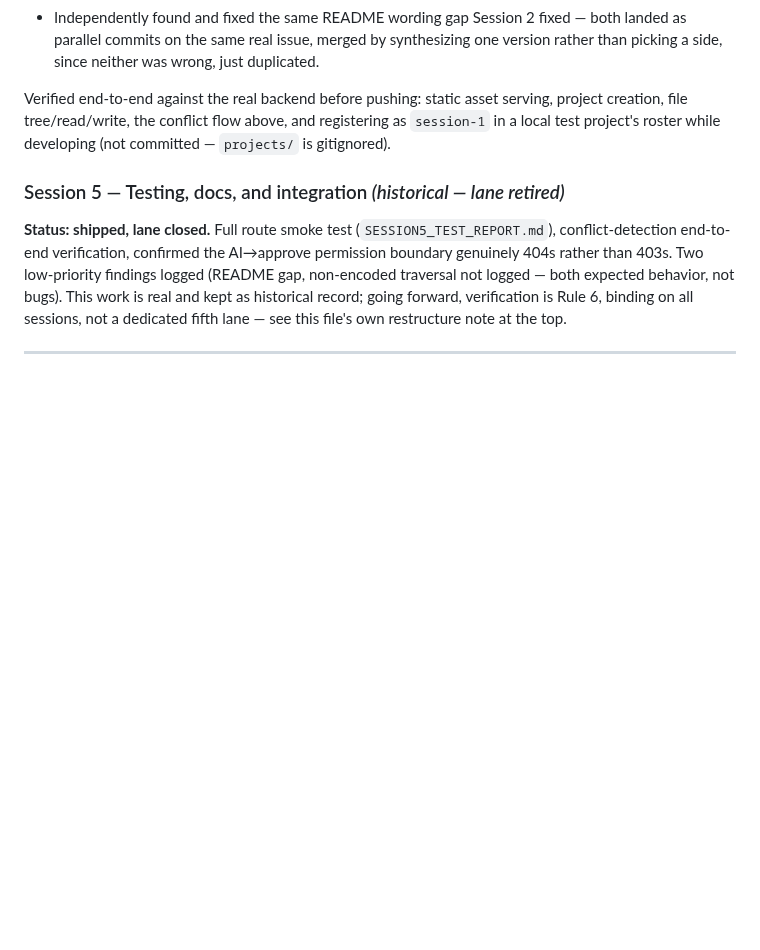
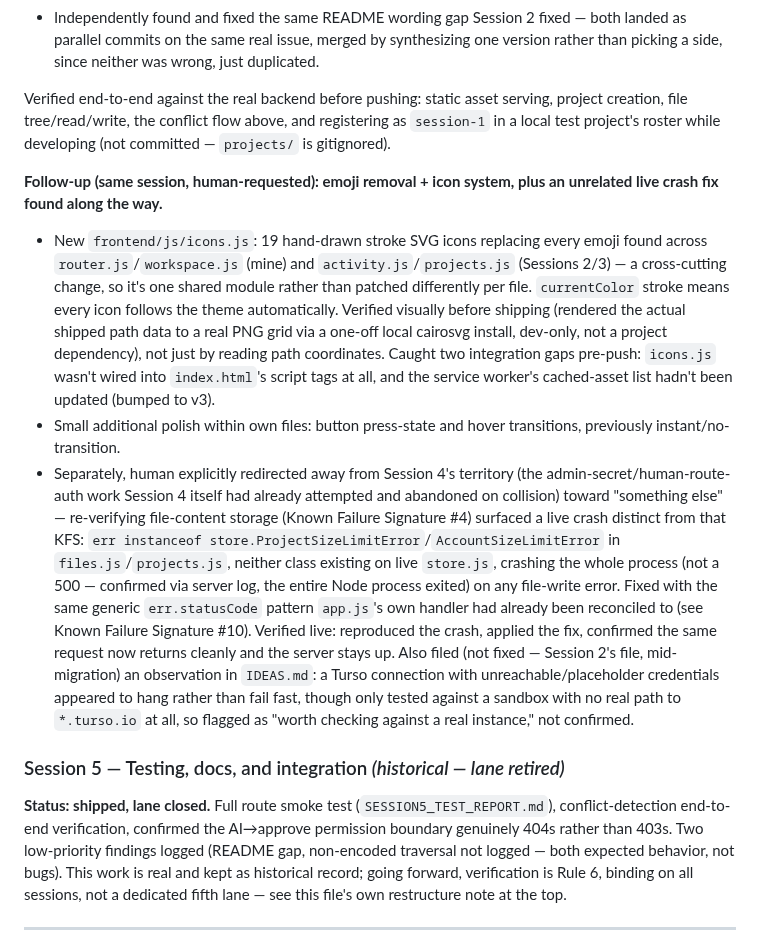
Before and after one commit to hrishitkoli-ship-it/the-aisapp-project, a Markdown page: INSTRUCTIONS.md, the part around one of its changes. GitHub-like rendering; blank space fills up the shorter version.

```diff
--- a/INSTRUCTIONS.md
+++ b/INSTRUCTIONS.md
@@ -592,6 +593,40 @@ serving, project creation, file tree/read/write, the conflict flow above,
 and registering as `session-1` in a local test project's roster while
 developing (not committed — `projects/` is gitignored).
 
+**Follow-up (same session, human-requested): emoji removal + icon
+system, plus an unrelated live crash fix found along the way.**
+- New `frontend/js/icons.js`: 19 hand-drawn stroke SVG icons replacing
+  every emoji found across `router.js`/`workspace.js` (mine) and
+  `activity.js`/`projects.js` (Sessions 2/3) — a cross-cutting change,
+  so it's one shared module rather than patched differently per file.
+  `currentColor` stroke means every icon follows the theme
+  automatically. Verified visually before shipping (rendered the actual
+  shipped path data to a real PNG grid via a one-off local cairosvg
+  install, dev-only, not a project dependency), not just by reading
+  path coordinates. Caught two integration gaps pre-push: `icons.js`
+  wasn't wired into `index.html`'s script tags at all, and the service
+  worker's cached-asset list hadn't been updated (bumped to v3).
+- Small additional polish within own files: button press-state and
+  hover transitions, previously instant/no-transition.
+- Separately, human explicitly redirected away from Session 4's
+  territory (the admin-secret/human-route-auth work Session 4 itself
+  had already attempted and abandoned on collision) toward "something
+  else" — re-verifying file-content storage (Known Failure Signature
+  #4) surfaced a live crash distinct from that KFS: `err instanceof
+  store.ProjectSizeLimitError`/`AccountSizeLimitError` in
+  `files.js`/`projects.js`, neither class existing on live `store.js`,
+  crashing the whole process (not a 500 — confirmed via server log,
+  the entire Node process exited) on any file-write error. Fixed with
+  the same generic `err.statusCode` pattern `app.js`'s own handler had
+  already been reconciled to (see Known Failure Signature #10).
+  Verified live: reproduced the crash, applied the fix, confirmed the
+  same request now returns cleanly and the server stays up. Also filed
+  (not fixed — Session 2's file, mid-migration) an observation in
+  `IDEAS.md`: a Turso connection with unreachable/placeholder
+  credentials appeared to hang rather than fail fast, though only
+  tested against a sandbox with no real path to `*.turso.io` at all, so
+  flagged as "worth checking against a real instance," not confirmed.
+
 ### Session 5 — Testing, docs, and integration *(historical — lane retired)*
 **Status: shipped, lane closed.** Full route smoke test
 (`SESSION5_TEST_REPORT.md`), conflict-detection end-to-end verification,
```
Also changed, not shown: other parts of INSTRUCTIONS.md (+1 -0 lines), IDEAS.md (+25 -0 lines).
